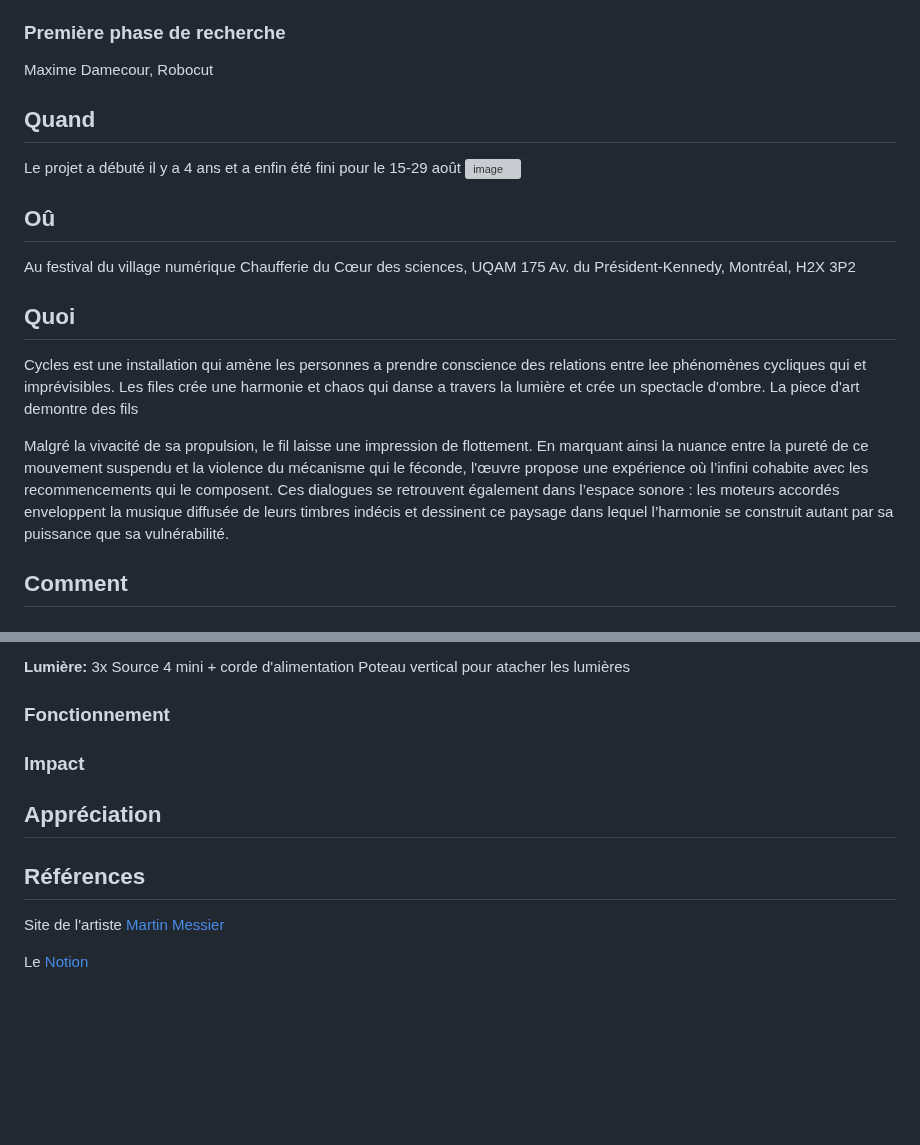
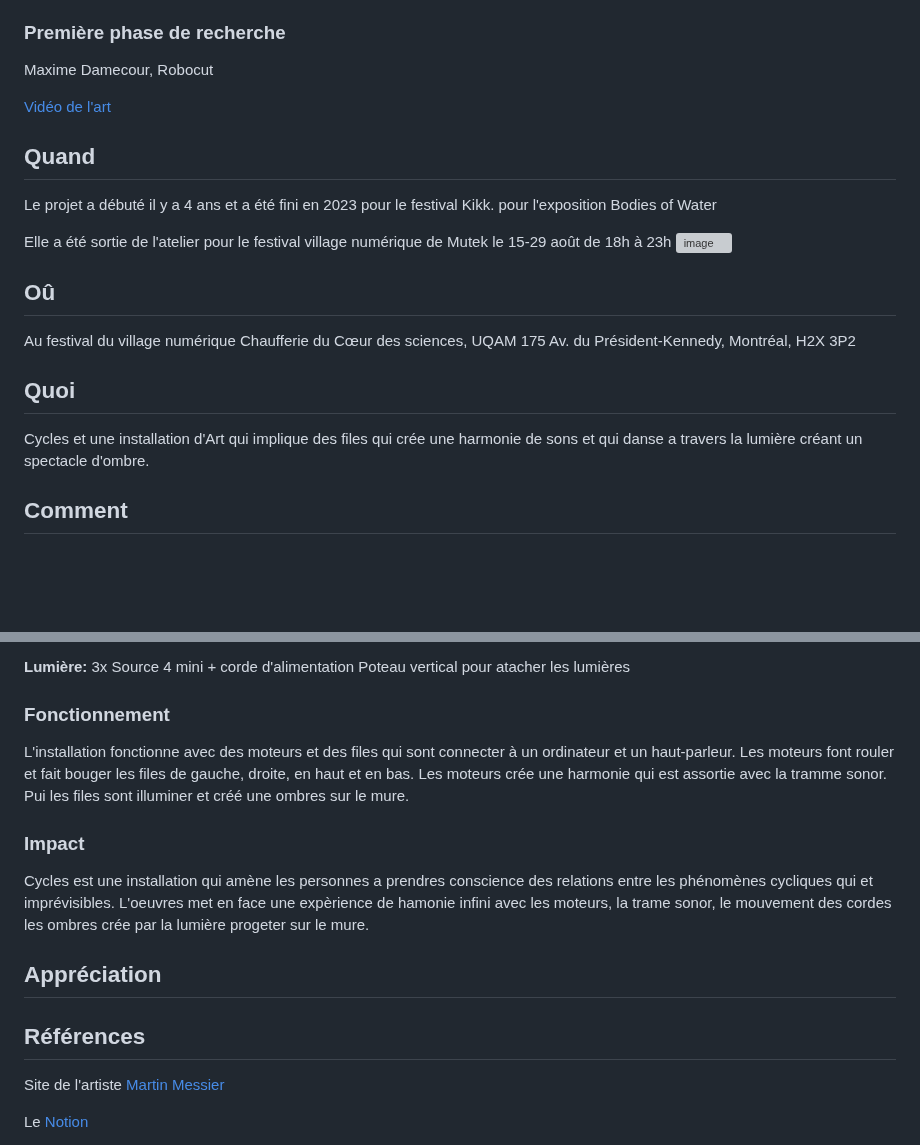
Before and after one commit to cam456/presentation-camilia.io, a Markdown page: README.md, 2 parts joined by grey strips. Drawn GitHub-style; blank space fills up the shorter version; grey boxes are pictures that could not be loaded.

```diff
--- a/README.md
+++ b/README.md
@@ -26,9 +26,13 @@ Lilian Guiran, Francis Vaillancourt-Martin, Alexandre Sasset-Blouin, Marie-Franc
 ### Première phase de recherche
 Maxime Damecour, Robocut
 
+[Vidéo de l'art](https://martinmessier.art/cycles.html)
 
 ## Quand
-Le projet a débuté il y a 4 ans et a enfin été fini pour le 15-29 août
+Le projet a débuté il y a 4 ans et a été fini en 2023 pour le festival Kikk. pour l'exposition Bodies of Water
+
+Elle a été sortie de l'atelier pour le festival village numérique de Mutek
+le 15-29 août de 18h à 23h
 ![image](https://github.com/user-attachments/assets/3f2f0827-4f88-4052-b0c2-83aade99e2e1)
 
 
@@ -41,10 +45,7 @@ Chaufferie du Cœur des sciences, UQAM
 
 ## Quoi
 
-Cycles est une installation qui amène les personnes a prendre conscience des relations entre lee phénomènes cycliques qui et imprévisibles. Les files crée une harmonie et chaos qui danse a travers la lumière et crée un spectacle d'ombre. La piece d'art demontre des fils
-
-Malgré la vivacité de sa propulsion, le fil laisse une impression de flottement. En marquant ainsi la nuance entre la pureté de ce mouvement suspendu et la violence du mécanisme qui le féconde, l'œuvre propose une expérience où l’infini cohabite avec les recommencements qui le composent.
-Ces dialogues se retrouvent également dans l’espace sonore : les moteurs accordés enveloppent la musique diffusée de leurs timbres indécis et dessinent ce paysage dans lequel l’harmonie se construit autant par sa puissance que sa vulnérabilité.
+Cycles et une installation d'Art qui implique des files qui crée une harmonie de sons et qui danse a travers la lumière créant un spectacle d'ombre.
 
 
 ## Comment
@@ -87,11 +88,19 @@ Troisième journée: Journée complète + ouverture la meme soirée
         Poteau vertical pour atacher les lumières
 
 ### Fonctionnement
+
+L'installation fonctionne avec des moteurs et des files qui sont connecter à un ordinateur et un haut-parleur. Les moteurs font rouler et fait bouger les files de gauche, droite, en haut et en bas. Les moteurs crée une harmonie qui est assortie avec la tramme sonor. Pui les files sont illuminer et créé une ombres sur le mure.
+
 ### Impact
+
+Cycles est une installation qui amène les personnes a prendres conscience des relations entre les phénomènes cycliques qui et imprévisibles. L'oeuvres met en face une expèrience de hamonie infini avec les moteurs, la trame sonor, le mouvement des cordes les ombres crée par la lumière progeter sur le mure.
+
 
 ## Appréciation
 
 ## Références
+
+
 
 Site de l'artiste [Martin Messier](https://martinmessier.art)
 
```
